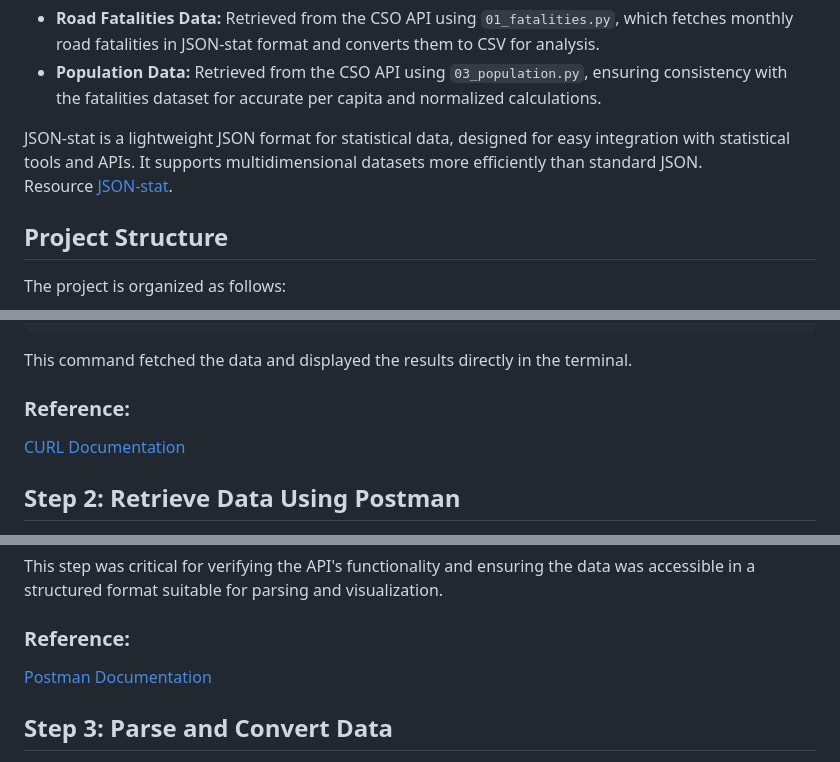
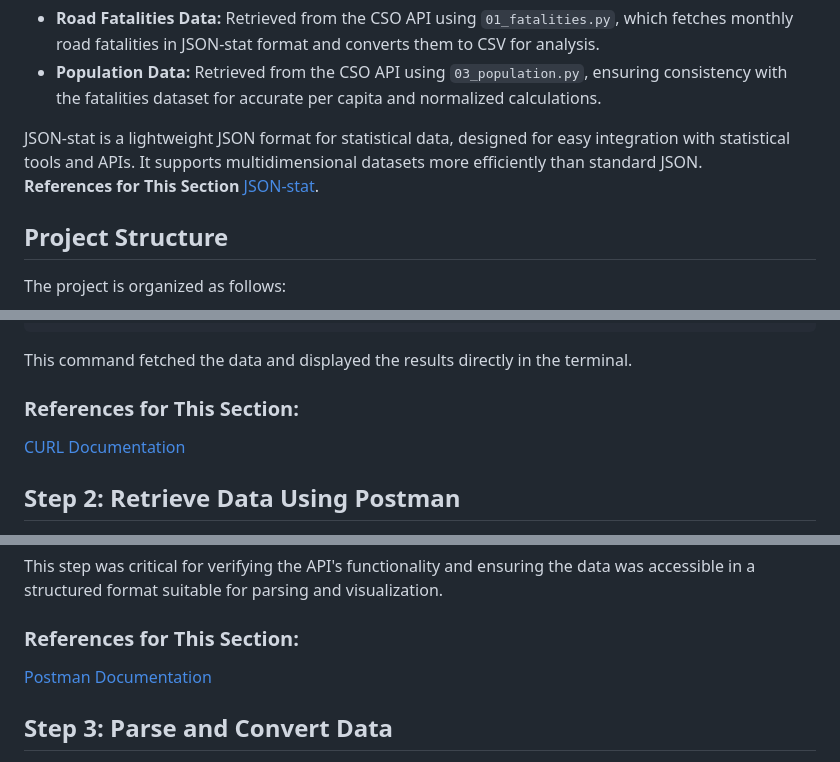
Before and after one commit to ECronin1973/WSAA-Project, a Markdown page: README.md, 3 parts joined by grey strips. Rendered like a GitHub page.

````diff
--- a/README.md
+++ b/README.md
@@ -155,7 +155,7 @@ Please read the CODE_OF_CONDUCT.md file for details on our code of conduct.
 - **Population Data:** Retrieved from the CSO API using `03_population.py`, ensuring consistency with the fatalities dataset for accurate per capita and normalized calculations.
 
 JSON-stat is a lightweight JSON format for statistical data, designed for easy integration with statistical tools and APIs. It supports multidimensional datasets more efficiently than standard JSON.
-Resource [JSON-stat](https://json-stat.org/).
+**References for This Section** [JSON-stat](https://json-stat.org/).
 
 ## Project Structure
 
@@ -223,7 +223,7 @@ curl -X GET "https://ws.cso.ie/public/api.restful/PxStat.Data.Cube_API.ReadDatas
 ```
 This command fetched the data and displayed the results directly in the terminal.
 
-### Reference:
+### References for This Section:
 [CURL Documentation](https://curl.se/)
 
 ## Step 2: Retrieve Data Using Postman
@@ -246,7 +246,7 @@ The GET request fetched structured data from the API endpoint. The response prov
 ### Why It Was Necessary:
 This step was critical for verifying the API's functionality and ensuring the data was accessible in a structured format suitable for parsing and visualization.
 
-### Reference:
+### References for This Section:
 [Postman Documentation](https://www.postman.com/)
 
 ## Step 3: Parse and Convert Data
````
Also changed, not shown: other parts of README.md (+8 -8 lines).
